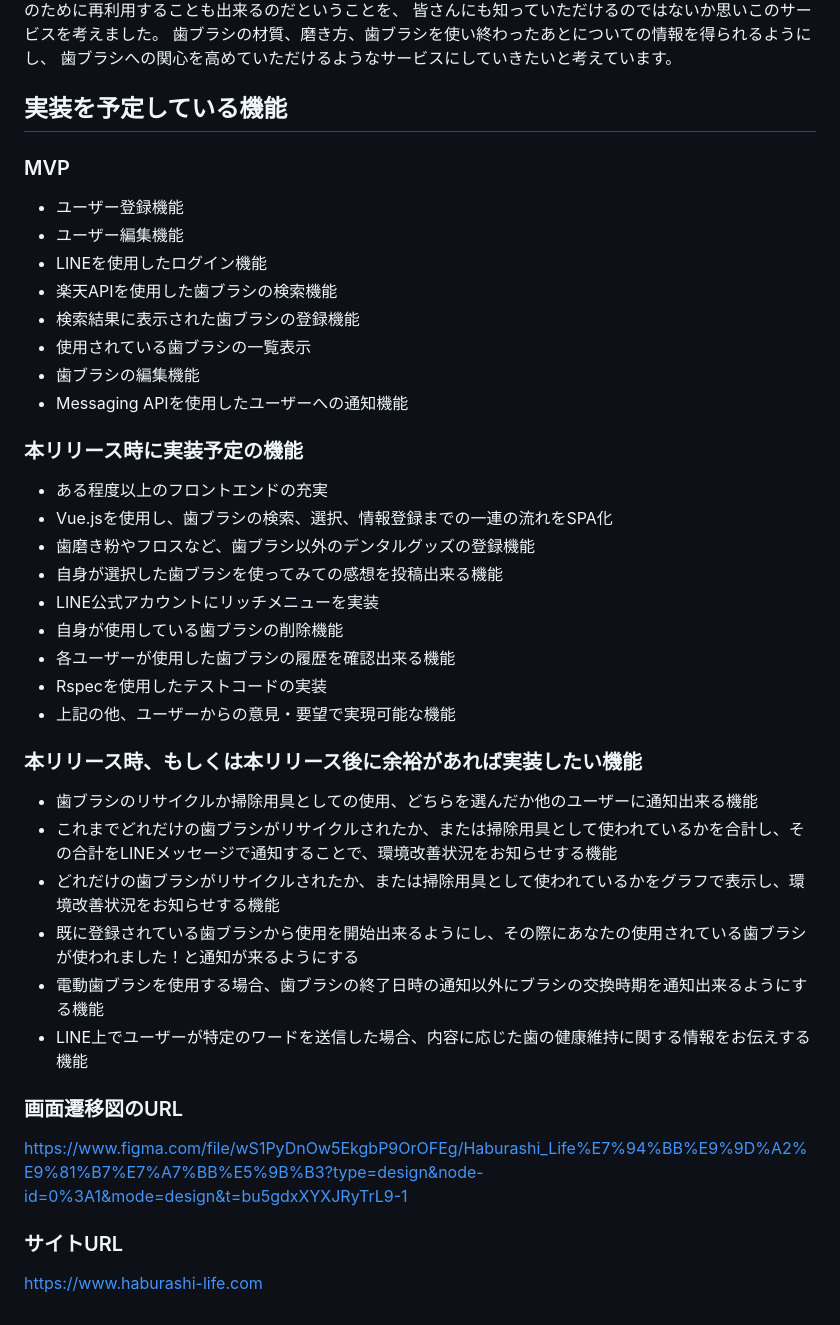
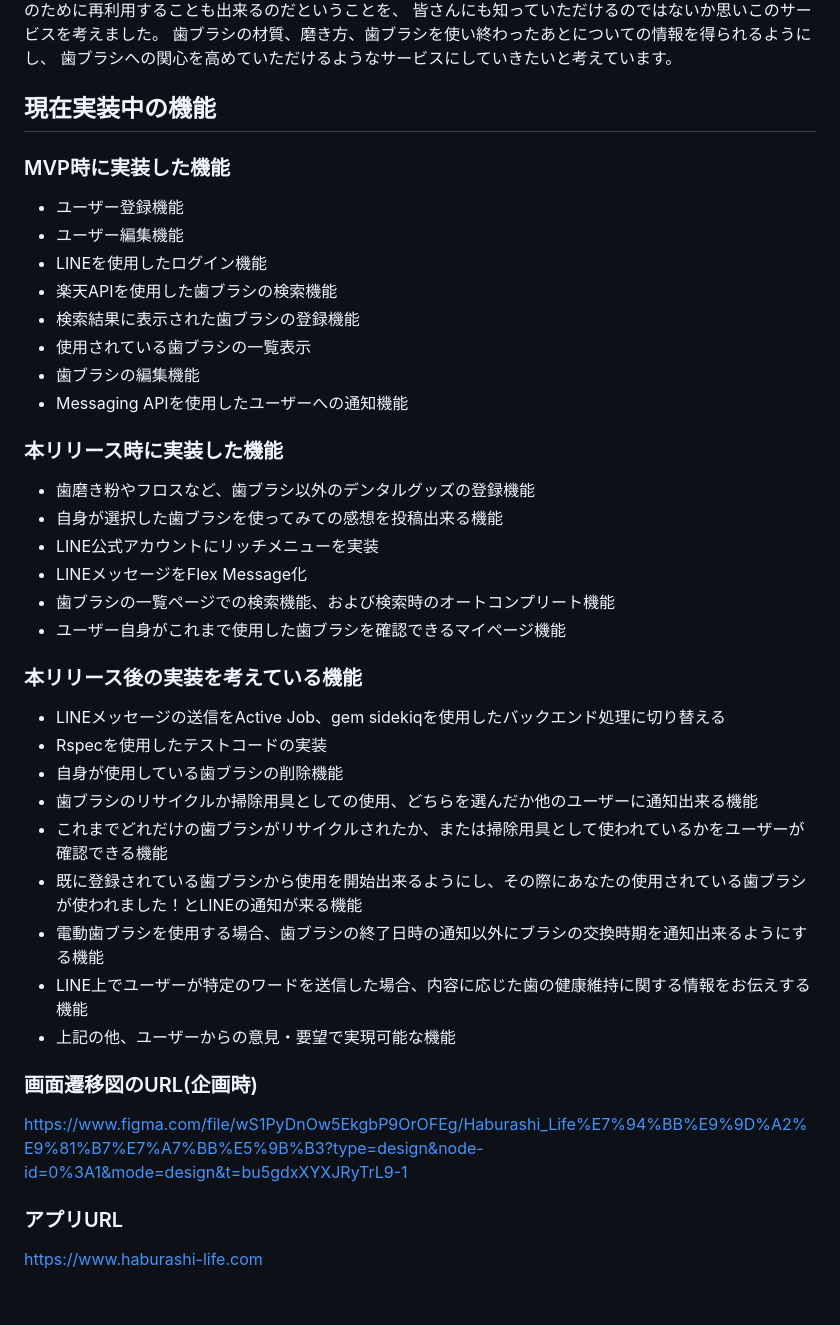
Before and after one commit to TAMETOMO8/Haburashi_Life, a Markdown page: README.md, the part around the change. Drawn GitHub-style.

Commit message:
Fix:本リリース時点の内容に一部更新

```diff
--- a/README.md
+++ b/README.md
@@ -24,8 +24,8 @@
 歯ブラシへの関心を高めていただけるようなサービスにしていきたいと考えています。
 
 
-## 実装を予定している機能
-### MVP
+## 現在実装中の機能
+### MVP時に実装した機能
 * ユーザー登録機能
 * ユーザー編集機能
 * LINEを使用したログイン機能
@@ -35,29 +35,28 @@
 * 歯ブラシの編集機能
 * Messaging APIを使用したユーザーへの通知機能
 
-### 本リリース時に実装予定の機能
-* ある程度以上のフロントエンドの充実
-* Vue.jsを使用し、歯ブラシの検索、選択、情報登録までの一連の流れをSPA化
+### 本リリース時に実装した機能
 * 歯磨き粉やフロスなど、歯ブラシ以外のデンタルグッズの登録機能
 * 自身が選択した歯ブラシを使ってみての感想を投稿出来る機能
 * LINE公式アカウントにリッチメニューを実装
+* LINEメッセージをFlex Message化
+* 歯ブラシの一覧ページでの検索機能、および検索時のオートコンプリート機能
+* ユーザー自身がこれまで使用した歯ブラシを確認できるマイページ機能
+
+### 本リリース後の実装を考えている機能
+* LINEメッセージの送信をActive Job、gem sidekiqを使用したバックエンド処理に切り替える
+* Rspecを使用したテストコードの実装
 * 自身が使用している歯ブラシの削除機能
-* 各ユーザーが使用した歯ブラシの履歴を確認出来る機能
-* Rspecを使用したテストコードの実装
+* 歯ブラシのリサイクルか掃除用具としての使用、どちらを選んだか他のユーザーに通知出来る機能
+* これまでどれだけの歯ブラシがリサイクルされたか、または掃除用具として使われているかをユーザーが確認できる機能
+* 既に登録されている歯ブラシから使用を開始出来るようにし、その際にあなたの使用されている歯ブラシが使われました！とLINEの通知が来る機能
+* 電動歯ブラシを使用する場合、歯ブラシの終了日時の通知以外にブラシの交換時期を通知出来るようにする機能
+* LINE上でユーザーが特定のワードを送信した場合、内容に応じた歯の健康維持に関する情報をお伝えする機能
 * 上記の他、ユーザーからの意見・要望で実現可能な機能
 
-### 本リリース時、もしくは本リリース後に余裕があれば実装したい機能
-
-* 歯ブラシのリサイクルか掃除用具としての使用、どちらを選んだか他のユーザーに通知出来る機能
-* これまでどれだけの歯ブラシがリサイクルされたか、または掃除用具として使われているかを合計し、その合計をLINEメッセージで通知することで、環境改善状況をお知らせする機能
-* どれだけの歯ブラシがリサイクルされたか、または掃除用具として使われているかをグラフで表示し、環境改善状況をお知らせする機能
-* 既に登録されている歯ブラシから使用を開始出来るようにし、その際にあなたの使用されている歯ブラシが使われました！と通知が来るようにする
-* 電動歯ブラシを使用する場合、歯ブラシの終了日時の通知以外にブラシの交換時期を通知出来るようにする機能
-* LINE上でユーザーが特定のワードを送信した場合、内容に応じた歯の健康維持に関する情報をお伝えする機能
-
-### 画面遷移図のURL
+### 画面遷移図のURL(企画時)
 https://www.figma.com/file/wS1PyDnOw5EkgbP9OrOFEg/Haburashi_Life%E7%94%BB%E9%9D%A2%E9%81%B7%E7%A7%BB%E5%9B%B3?type=design&node-id=0%3A1&mode=design&t=bu5gdxXYXJRyTrL9-1
 
-### サイトURL
+### アプリURL
 
 https://www.haburashi-life.com
```
